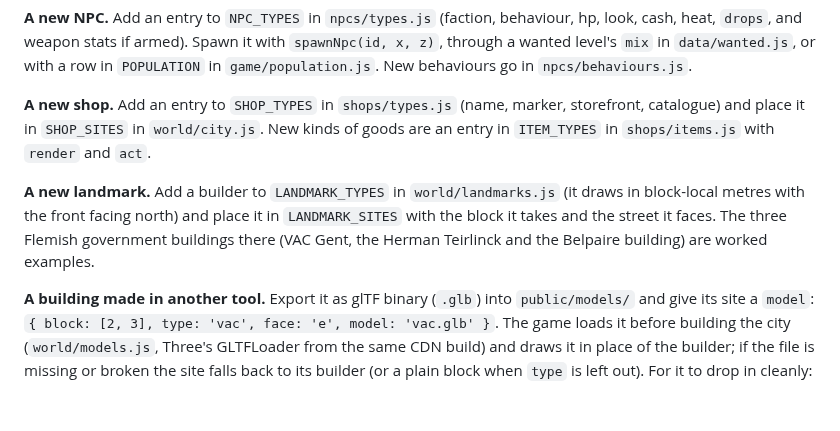
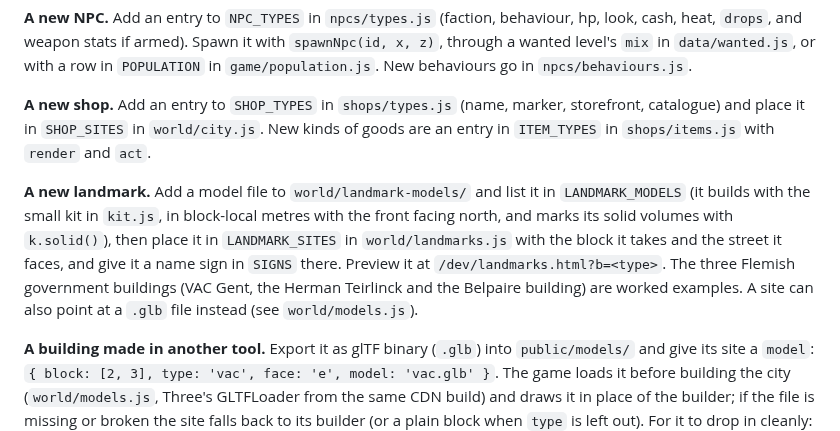
Before and after one commit to atlesque/mbp-scrum-city, a Markdown page: README.md, the part around the change. Rendered like a GitHub page; blank space fills up the shorter version.

Commit message:
README: how to add a landmark with the detailed model kit
Co-Authored-By: Claude Opus 5.5 (1M context) <noreply@anthropic.com>
Claude-Session: https://claude.ai/code/session_01AnCQXkwX9hLSms5zJKhmHY

```diff
--- a/README.md
+++ b/README.md
@@ -62,7 +62,7 @@ Alongside the code in `public/`: the favicon set, `site.webmanifest`, the share
 
 **A new shop.** Add an entry to `SHOP_TYPES` in `shops/types.js` (name, marker, storefront, catalogue) and place it in `SHOP_SITES` in `world/city.js`. New kinds of goods are an entry in `ITEM_TYPES` in `shops/items.js` with `render` and `act`.
 
-**A new landmark.** Add a builder to `LANDMARK_TYPES` in `world/landmarks.js` (it draws in block-local metres with the front facing north) and place it in `LANDMARK_SITES` with the block it takes and the street it faces. The three Flemish government buildings there (VAC Gent, the Herman Teirlinck and the Belpaire building) are worked examples.
+**A new landmark.** Add a model file to `world/landmark-models/` and list it in `LANDMARK_MODELS` (it builds with the small kit in `kit.js`, in block-local metres with the front facing north, and marks its solid volumes with `k.solid()`), then place it in `LANDMARK_SITES` in `world/landmarks.js` with the block it takes and the street it faces, and give it a name sign in `SIGNS` there. Preview it at `/dev/landmarks.html?b=<type>`. The three Flemish government buildings (VAC Gent, the Herman Teirlinck and the Belpaire building) are worked examples. A site can also point at a `.glb` file instead (see `world/models.js`).
 
 **A building made in another tool.** Export it as glTF binary (`.glb`) into `public/models/` and give its site a `model`: `{ block: [2, 3], type: 'vac', face: 'e', model: 'vac.glb' }`. The game loads it before building the city (`world/models.js`, Three's GLTFLoader from the same CDN build) and draws it in place of the builder; if the file is missing or broken the site falls back to its builder (or a plain block when `type` is left out). For it to drop in cleanly:
 - **Scale and orientation:** 1 unit = 1 metre, Y up, origin at the middle of the footprint at ground level, front facing +Z. In Blender: model the building facing the Front view (−Y), apply all transforms, and export glTF Binary with "+Y Up" on (the default). The lot is 32 × 32 m (−16..16 on X and Z); `face` turns the front to the street.
```
